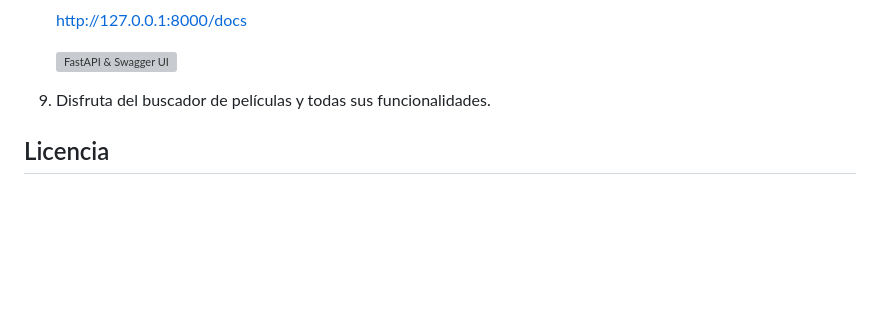
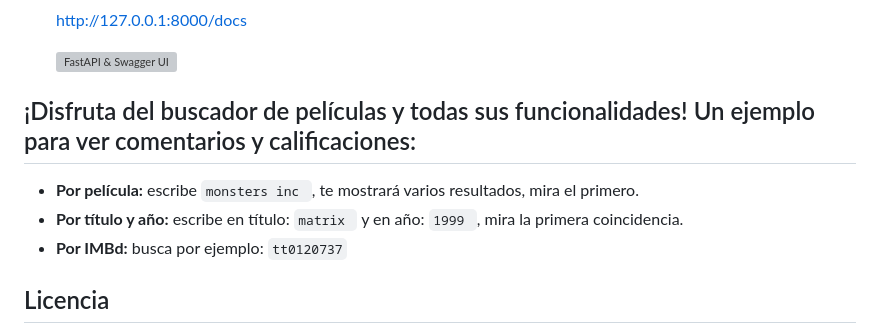
Before and after one commit to Kale-Prada/Aplicacion-web-para-buscar-peliculas, a Markdown page: readme.md, the part around one of its changes. GitHub-like rendering; blank space fills up the shorter version; grey boxes are pictures that could not be loaded.

Commit message:
Actualización readme.md

````diff
--- a/readme.md
+++ b/readme.md
@@ -325,7 +327,12 @@ Una vez tengamos la API KEY, podemos:
 
     ![FastAPI & Swagger UI](/frontend/static/readme_imgs/fastapi_swagger_UI.jpg)
 
-10. Disfruta del buscador de películas y todas sus funcionalidades.
+
+## ¡Disfruta del buscador de películas y todas sus funcionalidades! Un ejemplo para ver comentarios y calificaciones:
+
+- **Por película:** escribe  ```monsters inc ```, te mostrará varios resultados, mira el primero.
+- **Por título y año:** escribe en título:  ```matrix ``` y en año:  ```1999 ```, mira la primera coincidencia.
+- **Por IMBd:** busca por ejemplo:  ```tt0120737```
 
 
 
````
Also changed, not shown: other parts of readme.md (+2 -0 lines).
